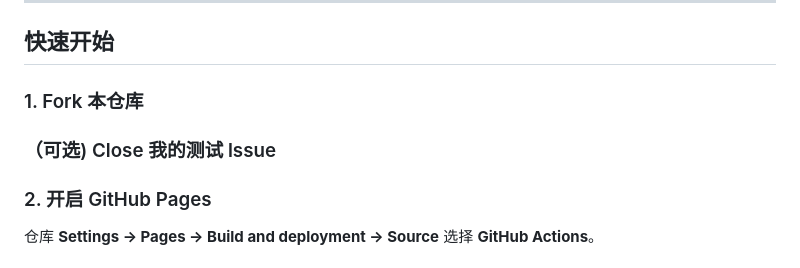
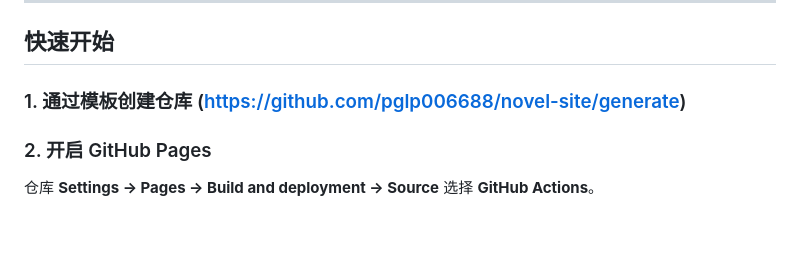
Before and after one commit to pglp006688/novel-site, a Markdown page: README.md, the part around the change. Drawn GitHub-style; blank space fills up the shorter version.

Commit message:
Revise quick start instructions in README
Updated instructions for starting the project.

```diff
--- a/README.md
+++ b/README.md
@@ -24,9 +24,8 @@
 
 ## 快速开始
 
-### 1. Fork 本仓库
+### 1. 通过模板创建仓库 (https://github.com/pglp006688/novel-site/generate)
 
-### （可选) Close 我的测试 lssue
 
 ### 2. 开启 GitHub Pages
 
```
